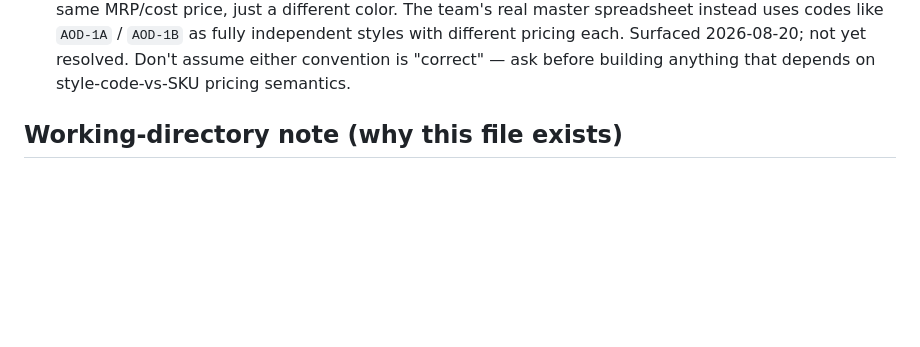
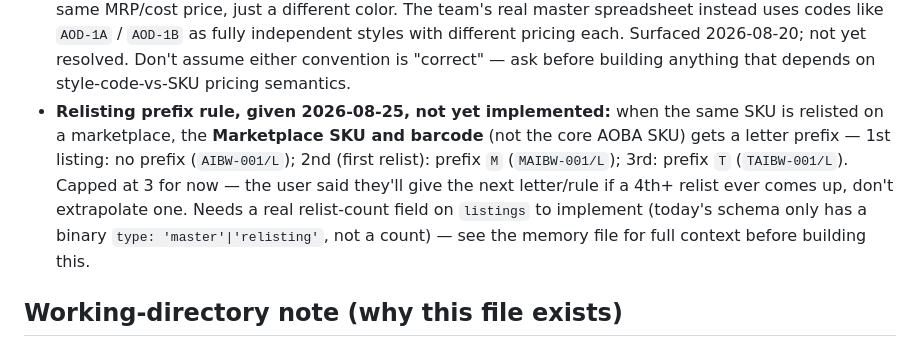
Before and after one commit to ayanagarwalwork-droid/vercel, a Markdown page: PROGRESS.md, the part around the change. GitHub-like rendering; blank space fills up the shorter version.

Commit message:
Document the relisting prefix naming rule (not yet implemented)
Marketplace SKU/barcode gets prefix M on a 2nd relist, T on a 3rd
(capped there for now, per the user). Doesn't touch the core AOBA SKU.
No code changes -- just recording the rule for whenever relist-count
tracking gets built, since the current listings schema only has a
binary master/relisting flag, not a count.

Co-Authored-By: Claude Sonnet 5 <noreply@anthropic.com>

```diff
--- a/PROGRESS.md
+++ b/PROGRESS.md
@@ -371,6 +371,14 @@ this feature, since it's the same underlying ambiguity.
   uses codes like `AOD-1A` / `AOD-1B` as fully independent styles with different pricing each.
   Surfaced 2026-08-20; not yet resolved. Don't assume either convention is "correct" — ask before
   building anything that depends on style-code-vs-SKU pricing semantics.
+- **Relisting prefix rule, given 2026-08-25, not yet implemented:** when the same SKU is relisted
+  on a marketplace, the **Marketplace SKU and barcode** (not the core AOBA SKU) gets a letter
+  prefix — 1st listing: no prefix (`AIBW-001/L`); 2nd (first relist): prefix `M`
+  (`MAIBW-001/L`); 3rd: prefix `T` (`TAIBW-001/L`). Capped at 3 for now — the user said they'll
+  give the next letter/rule if a 4th+ relist ever comes up, don't extrapolate one. Needs a real
+  relist-count field on `listings` to implement (today's schema only has a binary
+  `type: 'master'|'relisting'`, not a count) — see the memory file for full context before
+  building this.
 
 ## Working-directory note (why this file exists)
 
```
